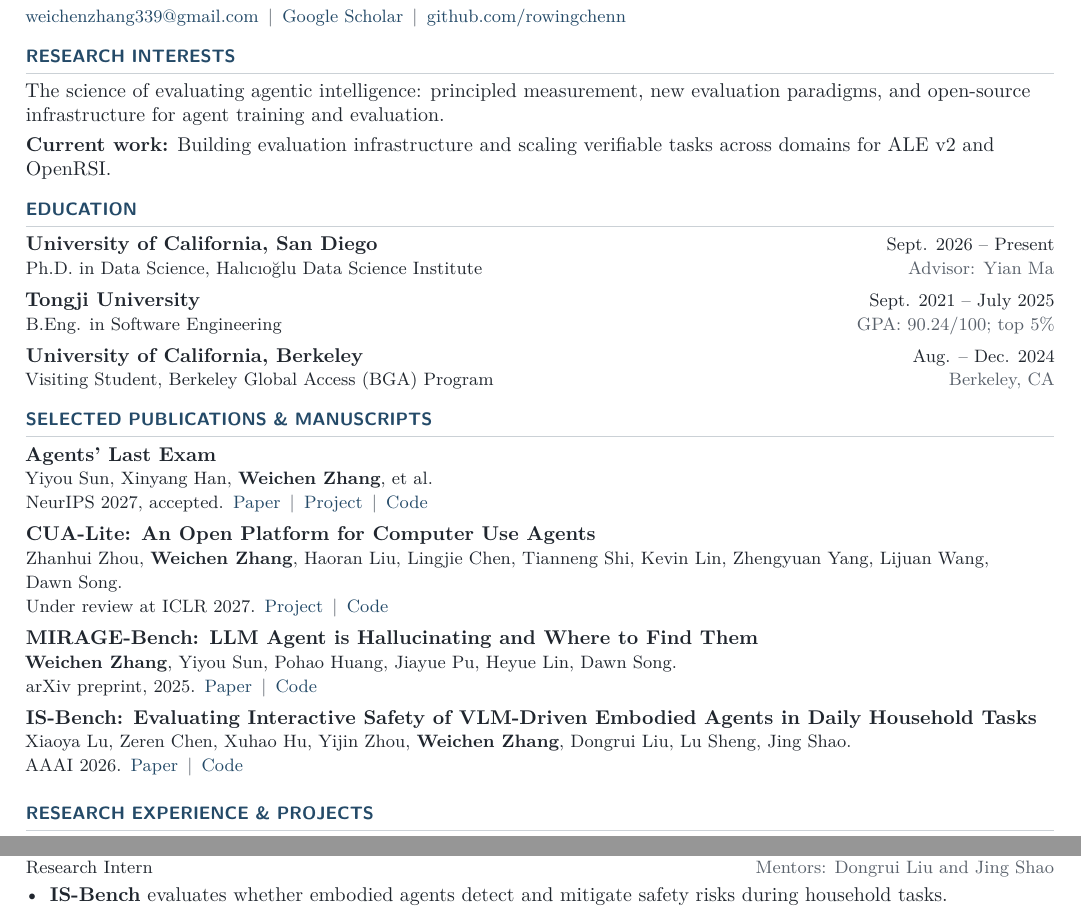
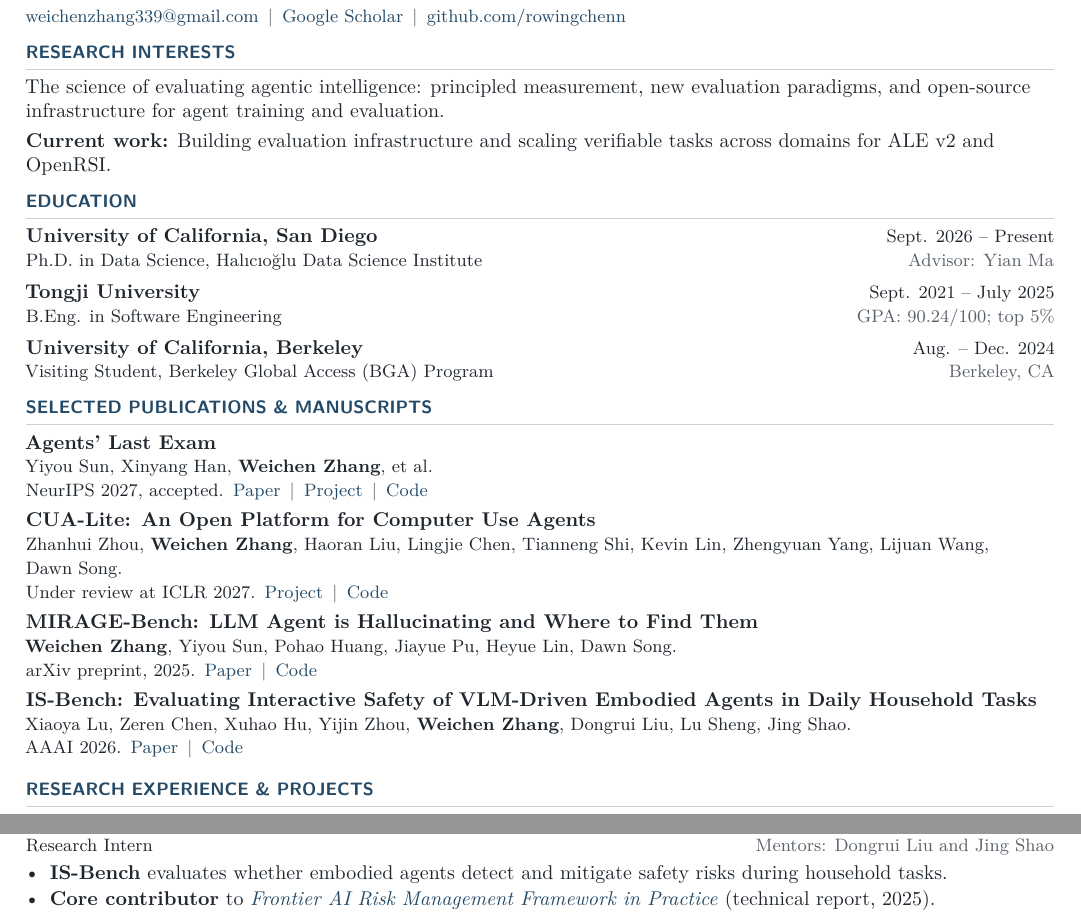
Before and after one commit to rowingchenn/cv, a LaTeX CV (cv.tex): two parts of the page, joined at a grey line, cut so that both start at the same text. Compiled offline with pdfLaTeX.

Commit message:
Include core contribution to frontier AI risk analysis report

```diff
--- a/cv.tex
+++ b/cv.tex
@@ -27,7 +27,7 @@
 \color{ink}
 \titleformat{\section}{\sffamily\bfseries\small\color{accent}}{}{0pt}{}
   [\vspace{2pt}{\color{rulegray}\titlerule[0.4pt]}]
-\titlespacing*{\section}{0pt}{9pt}{5pt}
+\titlespacing*{\section}{0pt}{7pt}{5pt}
 \setlist[itemize]{leftmargin=12pt,label=\textbullet,itemsep=1pt,
   topsep=2pt,parsep=0pt,partopsep=0pt}
 \newcommand{\entry}[4]{%
@@ -36,7 +36,7 @@
 \newcommand{\paper}[3]{%
   \textbf{#1}\par
   {\small #2}\par
-  {\small #3}\par\vspace{4pt}}
+  {\small #3}\par\vspace{3pt}}
 \newcommand{\me}{\textbf{Weichen Zhang}}
 \newcommand{\sep}{\enspace\textcolor{muted}{\textbar}\enspace}
 
@@ -120,6 +120,7 @@ The science of evaluating agentic intelligence: principled measurement, new eval
   {Research Intern}{Mentors: Dongrui Liu and Jing Shao}
 \begin{itemize}
   \item \textbf{IS-Bench} evaluates whether embodied agents detect and mitigate safety risks during household tasks.
+  \item \textbf{Core contributor} to \href{https://arxiv.org/abs/2507.16534}{\textit{Frontier AI Risk Management Framework in Practice}} (technical report, 2025).
 \end{itemize}
 
 \end{document}
```
